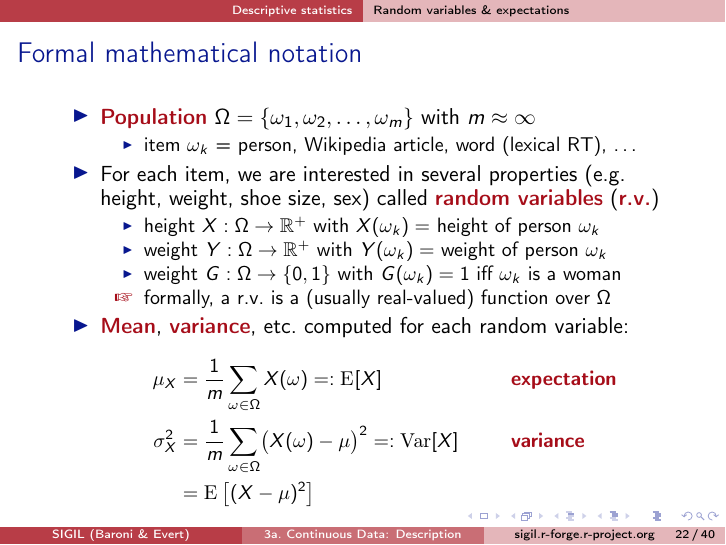
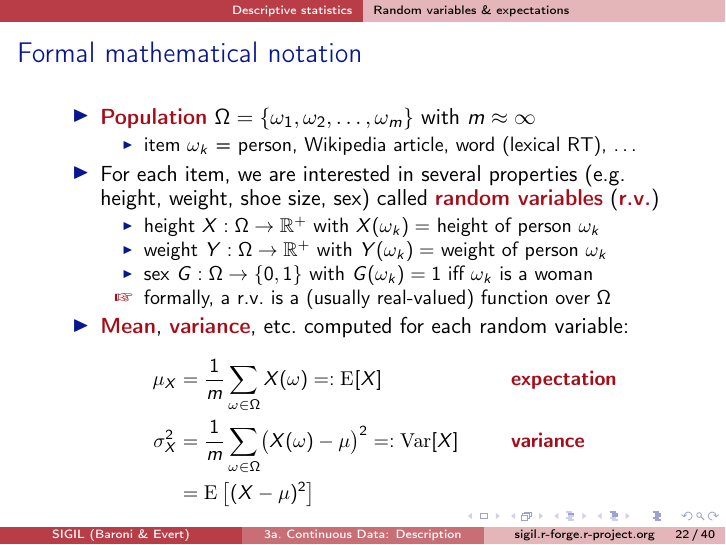
Before and after one commit to r-forge/sigil, LaTeX slides (course/latex-slides/03a_continuous_descriptive.tex): page 57 of 91. Compiled offline with pdfLaTeX.

Commit message:
sync
git-svn-id: svn://svn.r-forge.r-project.org/svnroot/sigil@28 edb9625f-4e0d-4859-8d74-9fd3b1da38cb

```diff
--- a/course/latex-slides/03a_continuous_descriptive.tex
+++ b/course/latex-slides/03a_continuous_descriptive.tex
@@ -471,7 +471,7 @@
     \begin{itemize}
     \item height $X: \Omega\to \setR^+$ with $X(\omega_k) =$ height of person $\omega_k$
     \item weight $Y: \Omega\to \setR^+$ with $Y(\omega_k) =$ weight of person $\omega_k$
-    \item weight $G: \Omega\to \set{0,1}$ with $G(\omega_k) = 1$ iff
+    \item sex $G: \Omega\to \set{0,1}$ with $G(\omega_k) = 1$ iff
       $\omega_k$ is a woman
     \item[\hand] formally, a r.v.\ is a (usually real-valued) function over
       $\Omega$
```
